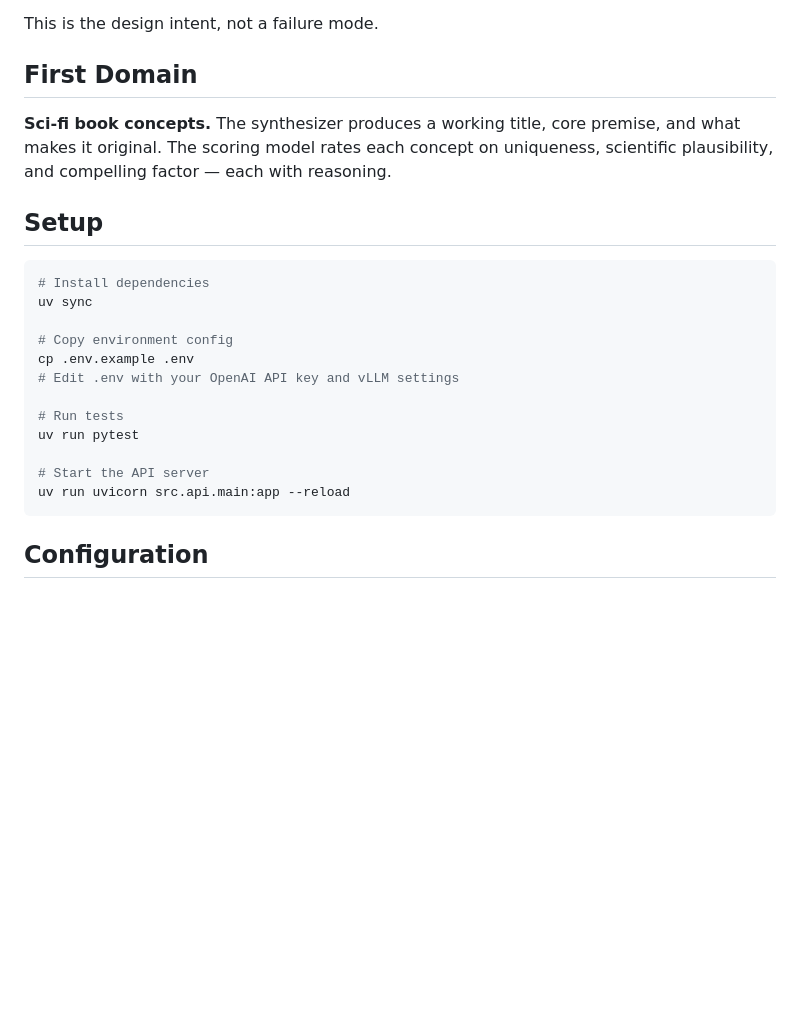
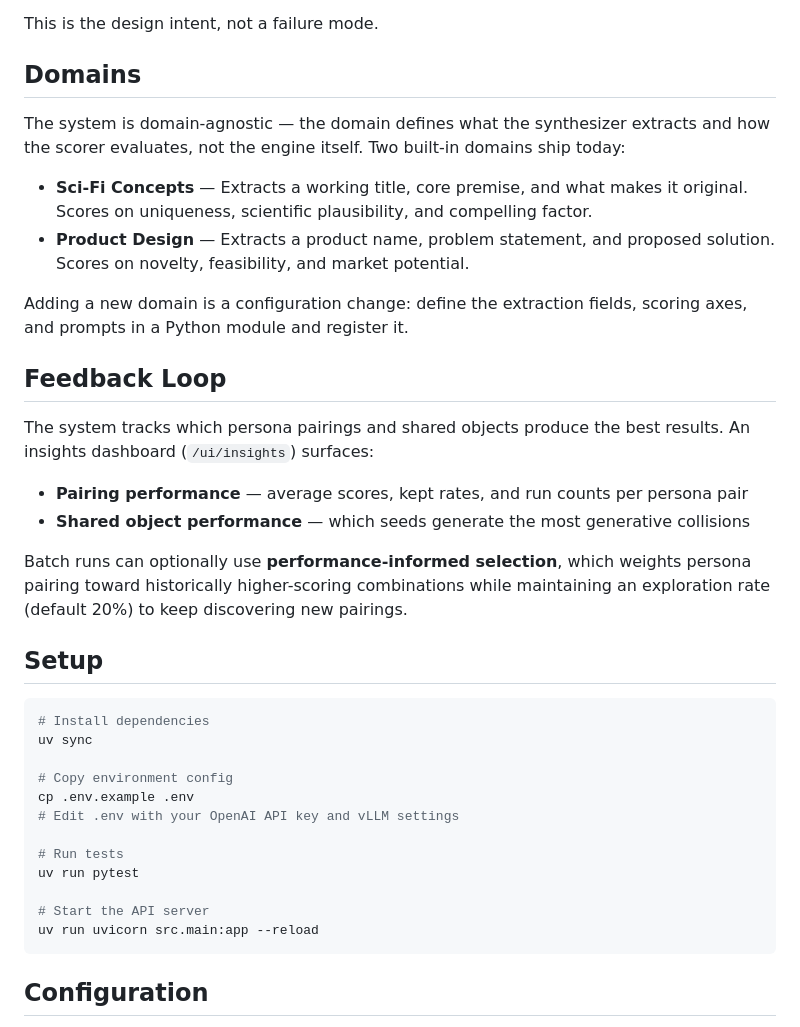
Before and after one commit to DecafCoding/Medici-Engine, a Markdown page: README.md, the part around one of its changes. Rendered like a GitHub page; blank space fills up the shorter version.

````diff
--- a/README.md
+++ b/README.md
@@ -59,9 +63,23 @@ The system is honest about how creativity works:
 
 This is the design intent, not a failure mode.
 
-## First Domain
+## Domains
 
-**Sci-fi book concepts.** The synthesizer produces a working title, core premise, and what makes it original. The scoring model rates each concept on uniqueness, scientific plausibility, and compelling factor — each with reasoning.
+The system is domain-agnostic — the domain defines what the synthesizer extracts and how the scorer evaluates, not the engine itself. Two built-in domains ship today:
+
+- **Sci-Fi Concepts** — Extracts a working title, core premise, and what makes it original. Scores on uniqueness, scientific plausibility, and compelling factor.
+- **Product Design** — Extracts a product name, problem statement, and proposed solution. Scores on novelty, feasibility, and market potential.
+
+Adding a new domain is a configuration change: define the extraction fields, scoring axes, and prompts in a Python module and register it.
+
+## Feedback Loop
+
+The system tracks which persona pairings and shared objects produce the best results. An insights dashboard (`/ui/insights`) surfaces:
+
+- **Pairing performance** — average scores, kept rates, and run counts per persona pair
+- **Shared object performance** — which seeds generate the most generative collisions
+
+Batch runs can optionally use **performance-informed selection**, which weights persona pairing toward historically higher-scoring combinations while maintaining an exploration rate (default 20%) to keep discovering new pairings.
 
 ## Setup
 
@@ -77,7 +95,7 @@ cp .env.example .env
 uv run pytest
 
 # Start the API server
-uv run uvicorn src.api.main:app --reload
+uv run uvicorn src.main:app --reload
 ```
 
 ## Configuration
````
Also changed, not shown: other parts of README.md (+13 -8 lines).
